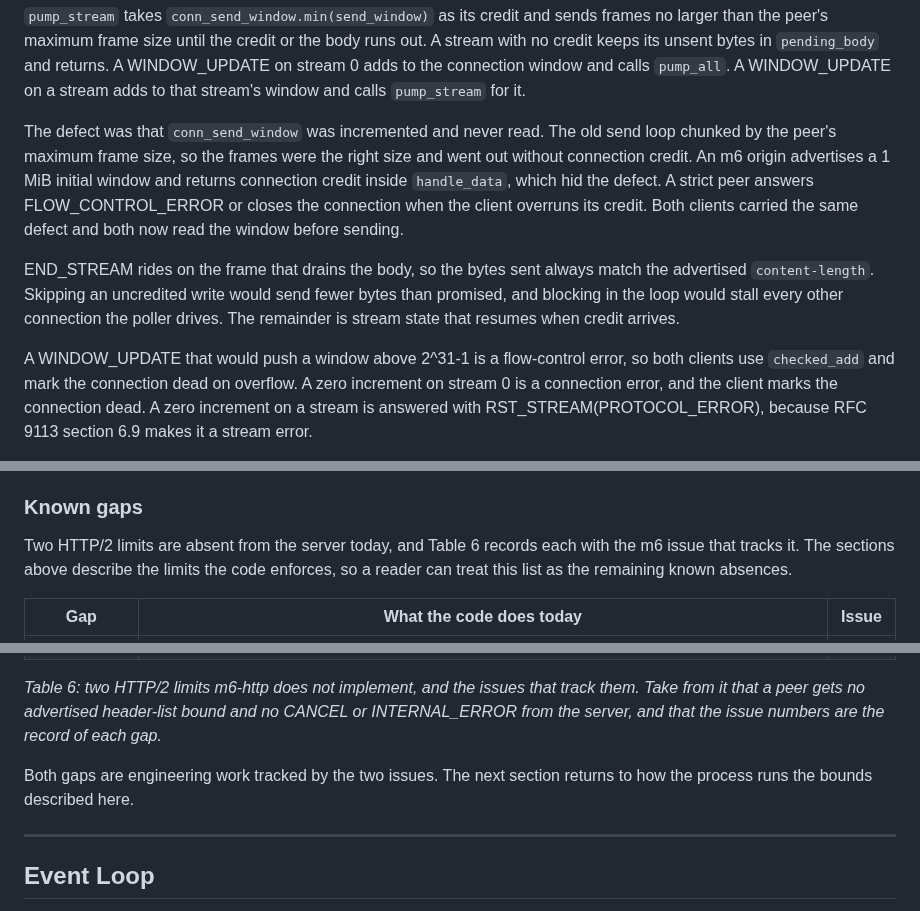
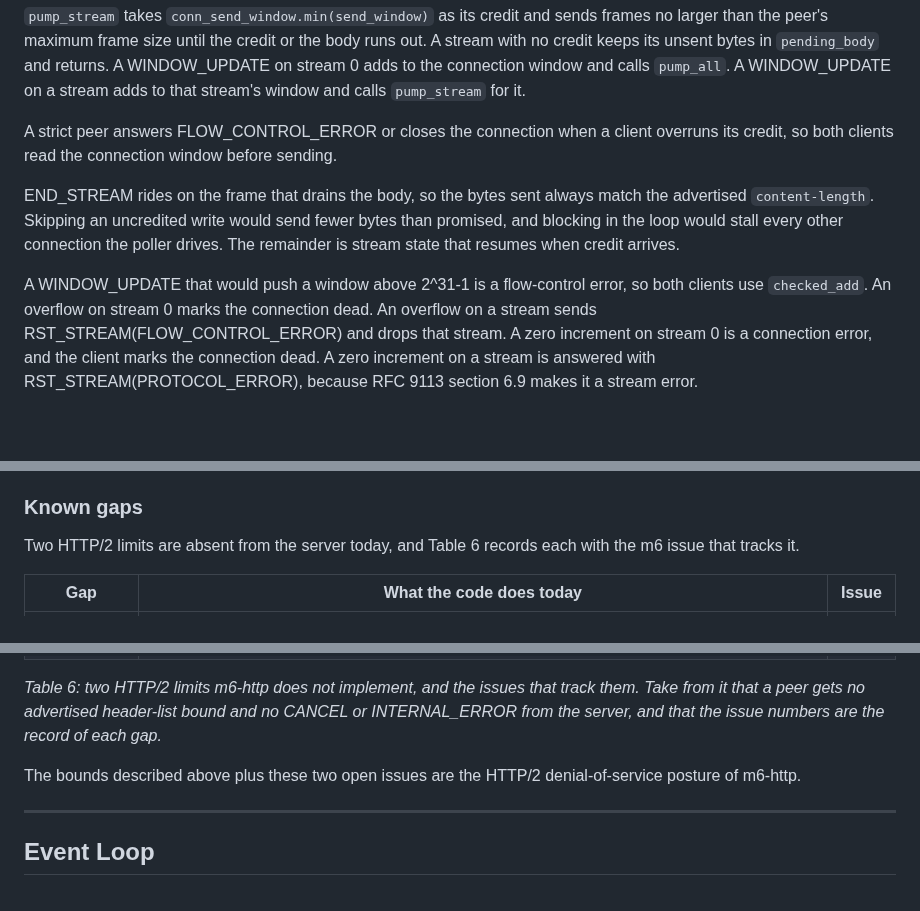
Before and after one commit to mgrosvenor/m6, a Markdown page: docs/m6-http.md, 3 parts joined by grey strips. Drawn GitHub-style; blank space fills up the shorter version.

Commit message:
docs(#160): fix the review findings on the HTTP/2 section
Co-Authored-By: Claude Opus 5.5 <noreply@anthropic.com>
Claude-Session: https://claude.ai/code/session_01EbV29mMRLSpqyFnDooCxUm

```diff
--- a/docs/m6-http.md
+++ b/docs/m6-http.md
@@ -378,17 +378,13 @@ A stream with no credit keeps its unsent bytes in `pending_body` and returns.
 A WINDOW_UPDATE on stream 0 adds to the connection window and calls `pump_all`.
 A WINDOW_UPDATE on a stream adds to that stream's window and calls `pump_stream` for it.
 
-The defect was that `conn_send_window` was incremented and never read.
-The old send loop chunked by the peer's maximum frame size, so the frames were the right size and went out without connection credit.
-An m6 origin advertises a 1 MiB initial window and returns connection credit inside `handle_data`, which hid the defect.
-A strict peer answers FLOW_CONTROL_ERROR or closes the connection when the client overruns its credit.
-Both clients carried the same defect and both now read the window before sending.
+A strict peer answers FLOW_CONTROL_ERROR or closes the connection when a client overruns its credit, so both clients read the connection window before sending.
 
 END_STREAM rides on the frame that drains the body, so the bytes sent always match the advertised `content-length`.
 Skipping an uncredited write would send fewer bytes than promised, and blocking in the loop would stall every other connection the poller drives.
 The remainder is stream state that resumes when credit arrives.
 
-A WINDOW_UPDATE that would push a window above 2^31-1 is a flow-control error, so both clients use `checked_add` and mark the connection dead on overflow.
+A WINDOW_UPDATE that would push a window above 2^31-1 is a flow-control error, so both clients use `checked_add`. An overflow on stream 0 marks the connection dead. An overflow on a stream sends RST_STREAM(FLOW_CONTROL_ERROR) and drops that stream.
 A zero increment on stream 0 is a connection error, and the client marks the connection dead.
 A zero increment on a stream is answered with RST_STREAM(PROTOCOL_ERROR), because RFC 9113 section 6.9 makes it a stream error.
 
@@ -431,7 +427,6 @@ Known gaps below lists the two HTTP/2 limits the server still lacks.
 ### Known gaps
 
 Two HTTP/2 limits are absent from the server today, and Table 6 records each with the m6 issue that tracks it.
-The sections above describe the limits the code enforces, so a reader can treat this list as the remaining known absences.
 
 | Gap | What the code does today | Issue |
 |---|---|---|
@@ -440,8 +435,7 @@ The sections above describe the limits the code enforces, so a reader can treat
 
 *Table 6: two HTTP/2 limits m6-http does not implement, and the issues that track them. Take from it that a peer gets no advertised header-list bound and no CANCEL or INTERNAL_ERROR from the server, and that the issue numbers are the record of each gap.*
 
-Both gaps are engineering work tracked by the two issues.
-The next section returns to how the process runs the bounds described here.
+The bounds described above plus these two open issues are the HTTP/2 denial-of-service posture of m6-http.
 
 ---
 
```
